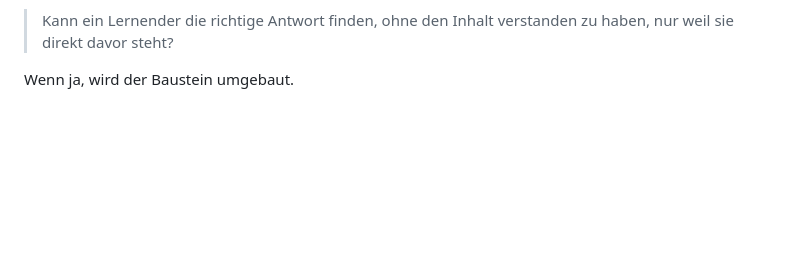
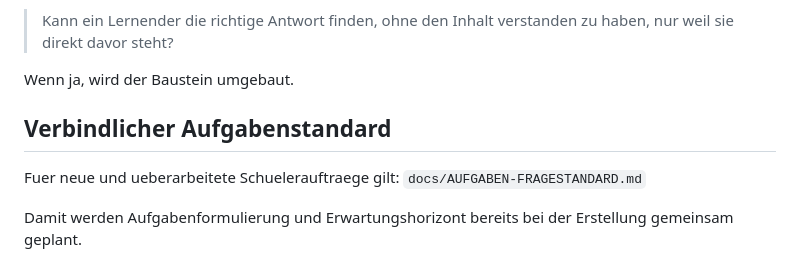
Before and after one commit to meese18-byte/mtr-rt-lernapp, a Markdown page: docs/BETA-3LJ-DOSIS-QM.md, the part around the change. GitHub-like rendering; blank space fills up the shorter version.

Commit message:
docs: bind beta to question and task standard

```diff
--- a/docs/BETA-3LJ-DOSIS-QM.md
+++ b/docs/BETA-3LJ-DOSIS-QM.md
@@ -172,3 +172,11 @@ Qualitaetsfrage vor Freigabe:
 > Kann ein Lernender die richtige Antwort finden, ohne den Inhalt verstanden zu haben, nur weil sie direkt davor steht?
 
 Wenn ja, wird der Baustein umgebaut.
+
+
+## Verbindlicher Aufgabenstandard
+
+Fuer neue und ueberarbeitete Schuelerauftraege gilt:
+`docs/AUFGABEN-FRAGESTANDARD.md`
+
+Damit werden Aufgabenformulierung und Erwartungshorizont bereits bei der Erstellung gemeinsam geplant.
```
